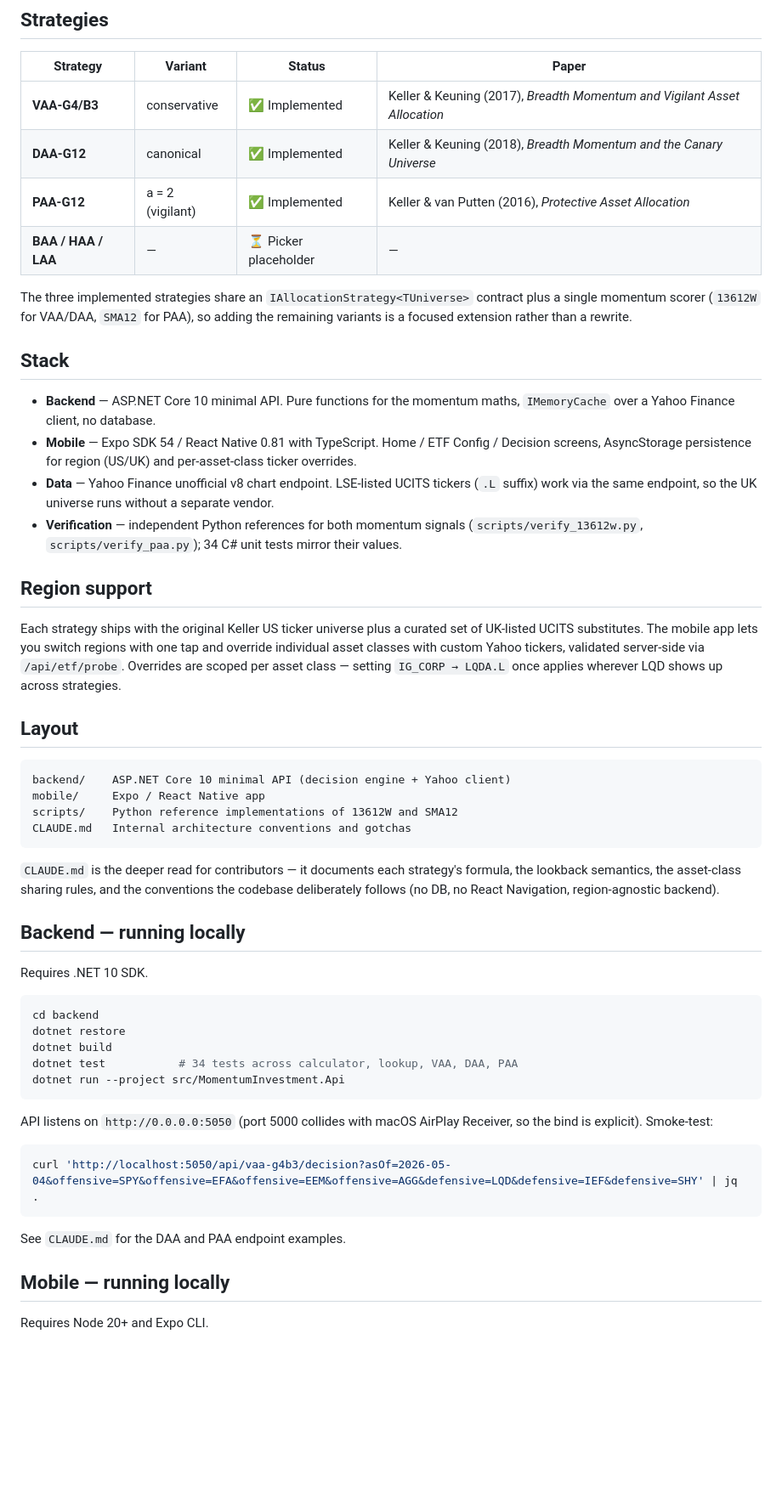
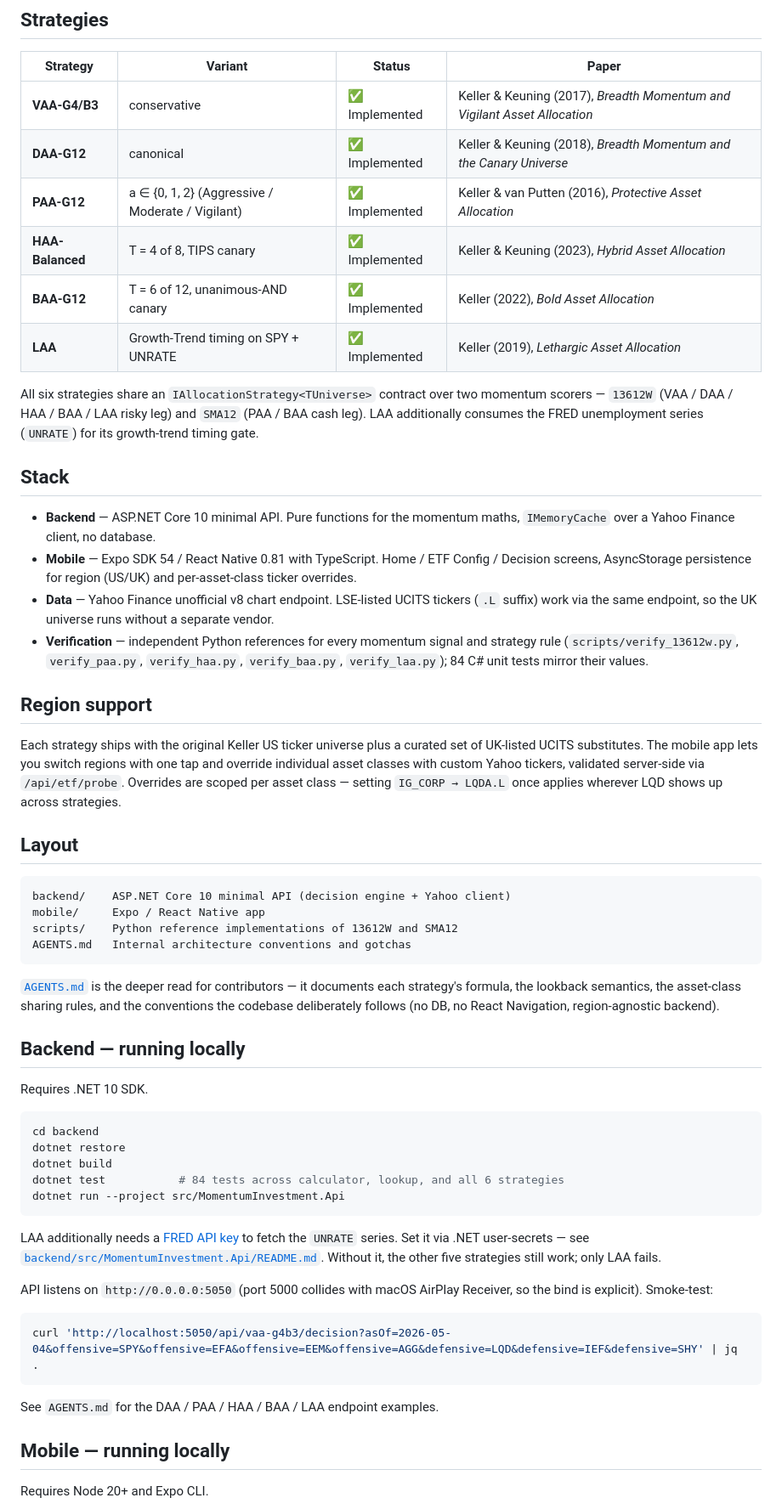
Before and after one commit to JakeRyu/momentum-investment, a Markdown page: README.md, the part around one of its changes. Shown at 85% size. Drawn GitHub-style; blank space fills up the shorter version.

Commit message:
docs: README — all 6 strategies implemented, refresh stale references (#2)
- Strategy table: HAA / BAA / LAA promoted from "Picker placeholder"
  to ✅ Implemented with their canonical variants + papers
- Test count 34 → 84 (current actual)
- Verification section: list all 5 verifier scripts
- LAA's FRED API key dependency called out in setup
- CLAUDE.md → AGENTS.md references (CLAUDE.md is just a pointer now)

Co-Authored-By: Claude Opus 4.7 (1M context) <noreply@anthropic.com>

````diff
--- a/README.md
+++ b/README.md
@@ -13,13 +13,15 @@ monthly asset-allocation decisions.
 | --- | --- | --- | --- |
 | **VAA-G4/B3** | conservative | ✅ Implemented | Keller & Keuning (2017), *Breadth Momentum and Vigilant Asset Allocation* |
 | **DAA-G12** | canonical | ✅ Implemented | Keller & Keuning (2018), *Breadth Momentum and the Canary Universe* |
-| **PAA-G12** | a = 2 (vigilant) | ✅ Implemented | Keller & van Putten (2016), *Protective Asset Allocation* |
-| **BAA / HAA / LAA** | — | ⏳ Picker placeholder | — |
+| **PAA-G12** | a ∈ {0, 1, 2} (Aggressive / Moderate / Vigilant) | ✅ Implemented | Keller & van Putten (2016), *Protective Asset Allocation* |
+| **HAA-Balanced** | T = 4 of 8, TIPS canary | ✅ Implemented | Keller & Keuning (2023), *Hybrid Asset Allocation* |
+| **BAA-G12** | T = 6 of 12, unanimous-AND canary | ✅ Implemented | Keller (2022), *Bold Asset Allocation* |
+| **LAA** | Growth-Trend timing on SPY + UNRATE | ✅ Implemented | Keller (2019), *Lethargic Asset Allocation* |
 
-The three implemented strategies share an `IAllocationStrategy<TUniverse>`
-contract plus a single momentum scorer (`13612W` for VAA/DAA, `SMA12` for
-PAA), so adding the remaining variants is a focused extension rather than a
-rewrite.
+All six strategies share an `IAllocationStrategy<TUniverse>` contract over
+two momentum scorers — `13612W` (VAA / DAA / HAA / BAA / LAA risky leg) and
+`SMA12` (PAA / BAA cash leg). LAA additionally consumes the FRED
+unemployment series (`UNRATE`) for its growth-trend timing gate.
 
 ## Stack
 
@@ -31,8 +33,9 @@ rewrite.
 - **Data** — Yahoo Finance unofficial v8 chart endpoint. LSE-listed UCITS
   tickers (`.L` suffix) work via the same endpoint, so the UK universe runs
   without a separate vendor.
-- **Verification** — independent Python references for both momentum signals
-  (`scripts/verify_13612w.py`, `scripts/verify_paa.py`); 34 C# unit tests
+- **Verification** — independent Python references for every momentum signal
+  and strategy rule (`scripts/verify_13612w.py`, `verify_paa.py`,
+  `verify_haa.py`, `verify_baa.py`, `verify_laa.py`); 84 C# unit tests
   mirror their values.
 
 ## Region support
@@ -50,13 +53,13 @@ up across strategies.
 backend/    ASP.NET Core 10 minimal API (decision engine + Yahoo client)
 mobile/     Expo / React Native app
 scripts/    Python reference implementations of 13612W and SMA12
-CLAUDE.md   Internal architecture conventions and gotchas
+AGENTS.md   Internal architecture conventions and gotchas
 ```
 
-`CLAUDE.md` is the deeper read for contributors — it documents each
-strategy's formula, the lookback semantics, the asset-class sharing rules,
-and the conventions the codebase deliberately follows (no DB, no React
-Navigation, region-agnostic backend).
+[`AGENTS.md`](AGENTS.md) is the deeper read for contributors — it documents
+each strategy's formula, the lookback semantics, the asset-class sharing
+rules, and the conventions the codebase deliberately follows (no DB, no
+React Navigation, region-agnostic backend).
 
 ## Backend — running locally
 
@@ -66,9 +69,14 @@ Requires .NET 10 SDK.
 cd backend
 dotnet restore
 dotnet build
-dotnet test           # 34 tests across calculator, lookup, VAA, DAA, PAA
+dotnet test           # 84 tests across calculator, lookup, and all 6 strategies
 dotnet run --project src/MomentumInvestment.Api
 ```
+
+LAA additionally needs a [FRED API key](https://fred.stlouisfed.org/docs/api/api_key.html)
+to fetch the `UNRATE` series. Set it via .NET user-secrets — see
+[`backend/src/MomentumInvestment.Api/README.md`](backend/src/MomentumInvestment.Api/README.md).
+Without it, the other five strategies still work; only LAA fails.
 
 API listens on `http://0.0.0.0:5050` (port 5000 collides with macOS AirPlay
 Receiver, so the bind is explicit). Smoke-test:
@@ -77,7 +85,7 @@ Receiver, so the bind is explicit). Smoke-test:
 curl 'http://localhost:5050/api/vaa-g4b3/decision?asOf=2026-05-04&offensive=SPY&offensive=EFA&offensive=EEM&offensive=AGG&defensive=LQD&defensive=IEF&defensive=SHY' | jq .
 ```
 
-See `CLAUDE.md` for the DAA and PAA endpoint examples.
+See `AGENTS.md` for the DAA / PAA / HAA / BAA / LAA endpoint examples.
 
 ## Mobile — running locally
 
````
Also changed, not shown: other parts of README.md (+8 -2 lines).
